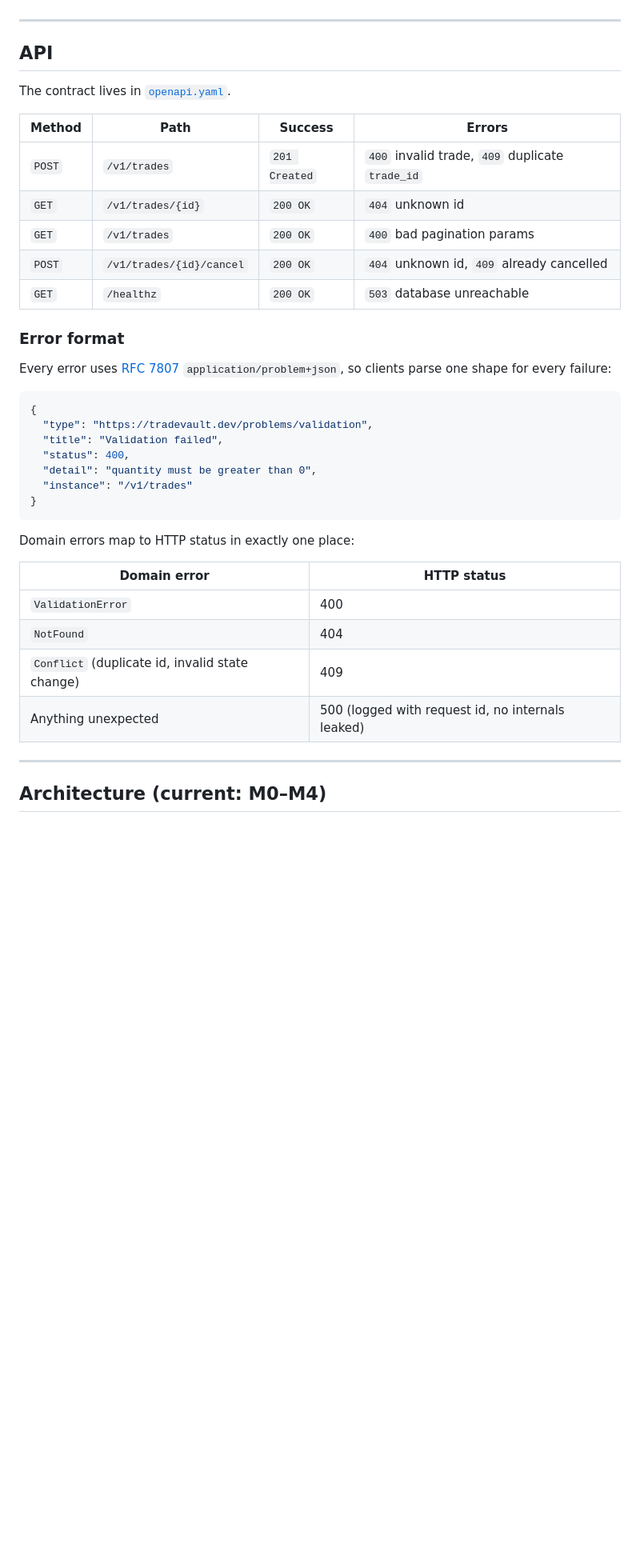
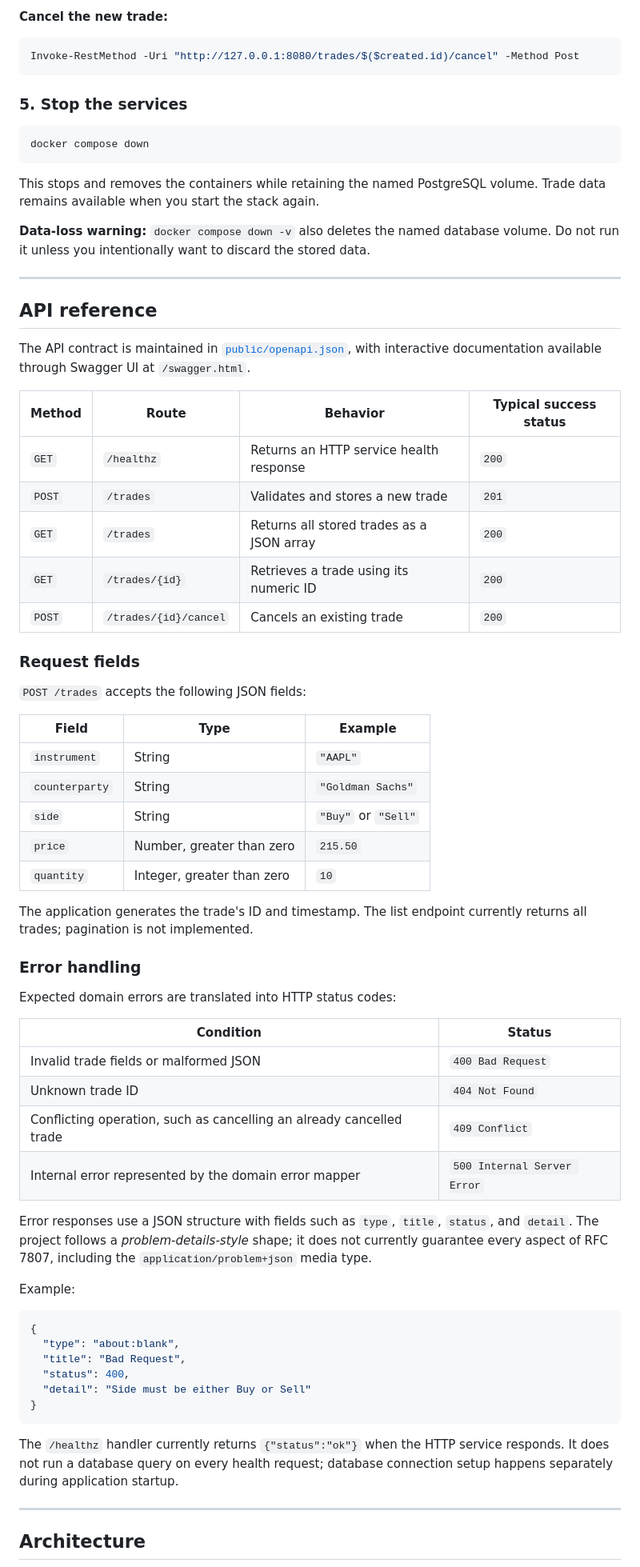
Before and after one commit to alankhal/tradevault, a Markdown page: README.md, the part around one of its changes. Shown at 80% size. GitHub-like rendering; blank space fills up the shorter version.

````diff
--- a/README.md
+++ b/README.md
@@ -99,44 +128,76 @@ A full walkthrough is in [`scripts/demo.sh`](scripts/demo.sh).
+**Cancel the new trade:**
+
+```powershell
+Invoke-RestMethod -Uri "http://127.0.0.1:8080/trades/$($created.id)/cancel" -Method Post
+```
+
+### 5. Stop the services
+
+```powershell
+docker compose down
+```
+
+This stops and removes the containers while retaining the named PostgreSQL volume. Trade data remains available when you start the stack again.
+
+**Data-loss warning:** `docker compose down -v` also deletes the named database volume. Do not run it unless you intentionally want to discard the stored data.
 
 ---
 
-## API
+## API reference
 
-The contract lives in [`openapi.yaml`](openapi.yaml).
+The API contract is maintained in [`public/openapi.json`](public/openapi.json), with interactive documentation available through Swagger UI at `/swagger.html`.
 
-| Method | Path | Success | Errors |
+| Method | Route | Behavior | Typical success status |
 |---|---|---|---|
-| `POST` | `/v1/trades` | `201 Created` | `400` invalid trade, `409` duplicate `trade_id` |
-| `GET` | `/v1/trades/{id}` | `200 OK` | `404` unknown id |
-| `GET` | `/v1/trades` | `200 OK` | `400` bad pagination params |
-| `POST` | `/v1/trades/{id}/cancel` | `200 OK` | `404` unknown id, `409` already cancelled |
-| `GET` | `/healthz` | `200 OK` | `503` database unreachable |
+| `GET` | `/healthz` | Returns an HTTP service health response | `200` |
+| `POST` | `/trades` | Validates and stores a new trade | `201` |
+| `GET` | `/trades` | Returns all stored trades as a JSON array | `200` |
+| `GET` | `/trades/{id}` | Retrieves a trade using its numeric ID | `200` |
+| `POST` | `/trades/{id}/cancel` | Cancels an existing trade | `200` |
 
-### Error format
+### Request fields
 
-Every error uses [RFC 7807](https://www.rfc-editor.org/rfc/rfc7807) `application/problem+json`, so clients parse one shape for every failure:
+`POST /trades` accepts the following JSON fields:
+
+| Field | Type | Example |
+|---|---|---|
+| `instrument` | String | `"AAPL"` |
+| `counterparty` | String | `"Goldman Sachs"` |
+| `side` | String | `"Buy"` or `"Sell"` |
+| `price` | Number, greater than zero | `215.50` |
+| `quantity` | Integer, greater than zero | `10` |
+
+The application generates the trade's ID and timestamp. The list endpoint currently returns all trades; pagination is not implemented.
+
+### Error handling
+
+Expected domain errors are translated into HTTP status codes:
+
+| Condition | Status |
+|---|---|
+| Invalid trade fields or malformed JSON | `400 Bad Request` |
+| Unknown trade ID | `404 Not Found` |
+| Conflicting operation, such as cancelling an already cancelled trade | `409 Conflict` |
+| Internal error represented by the domain error mapper | `500 Internal Server Error` |
+
+Error responses use a JSON structure with fields such as `type`, `title`, `status`, and `detail`. The project follows a *problem-details-style* shape; it does not currently guarantee every aspect of RFC 7807, including the `application/problem+json` media type.
+
+Example:
 
 ```json
 {
-  "type": "https://tradevault.dev/problems/validation",
-  "title": "Validation failed",
+  "type": "about:blank",
+  "title": "Bad Request",
   "status": 400,
-  "detail": "quantity must be greater than 0",
-  "instance": "/v1/trades"
+  "detail": "Side must be either Buy or Sell"
 }
 ```
 
-Domain errors map to HTTP status in exactly one place:
-
-| Domain error | HTTP status |
-|---|---|
-| `ValidationError` | 400 |
-| `NotFound` | 404 |
-| `Conflict` (duplicate id, invalid state change) | 409 |
-| Anything unexpected | 500 (logged with request id, no internals leaked) |
+The `/healthz` handler currently returns `{"status":"ok"}` when the HTTP service responds. It does not run a database query on every health request; database connection setup happens separately during application startup.
 
 ---
 
-## Architecture (current: M0–M4)
+## Architecture
 
 ```mermaid
 flowchart LR
````
Also changed, not shown: other parts of README.md (+213 -130 lines).
